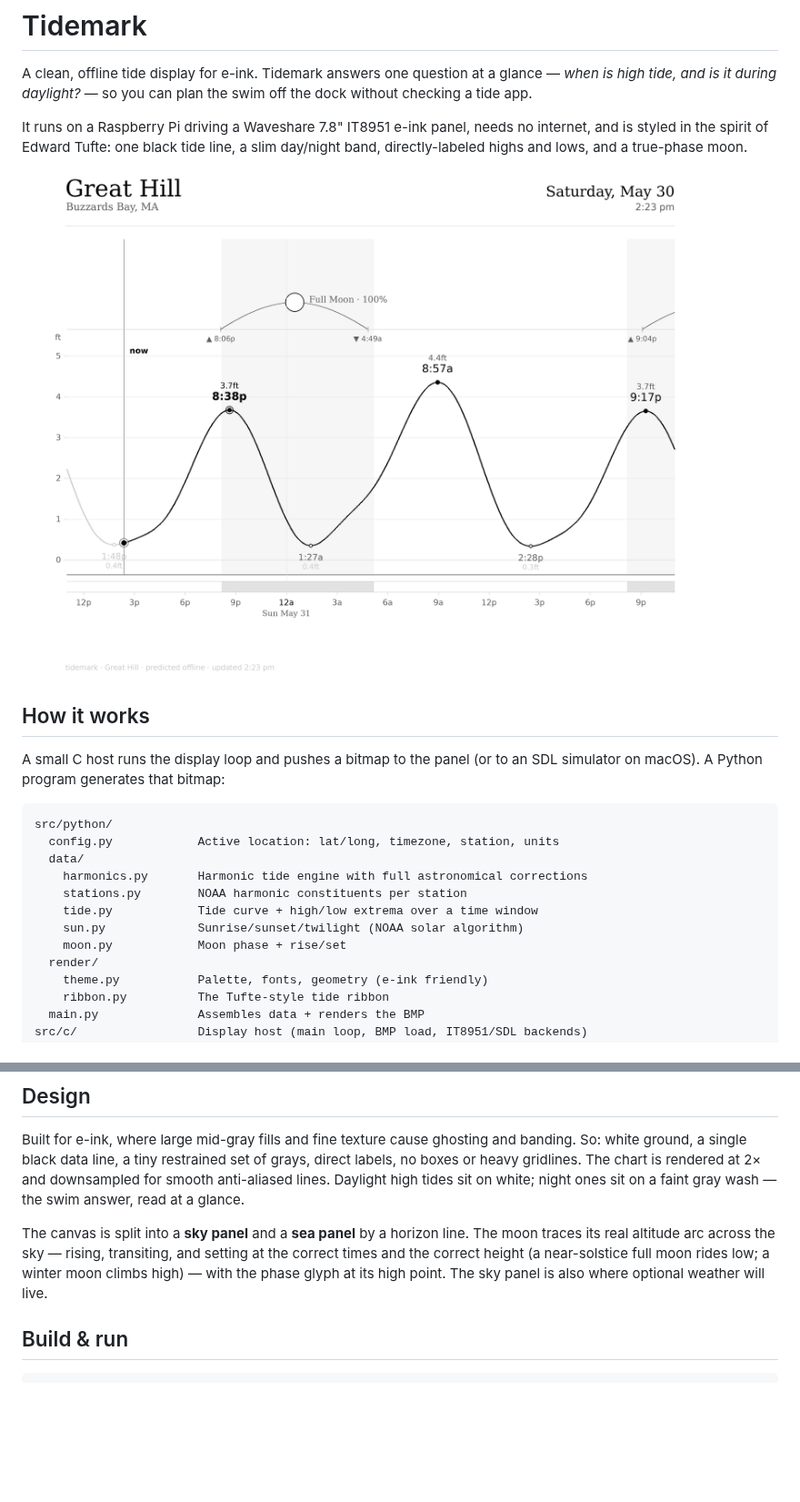
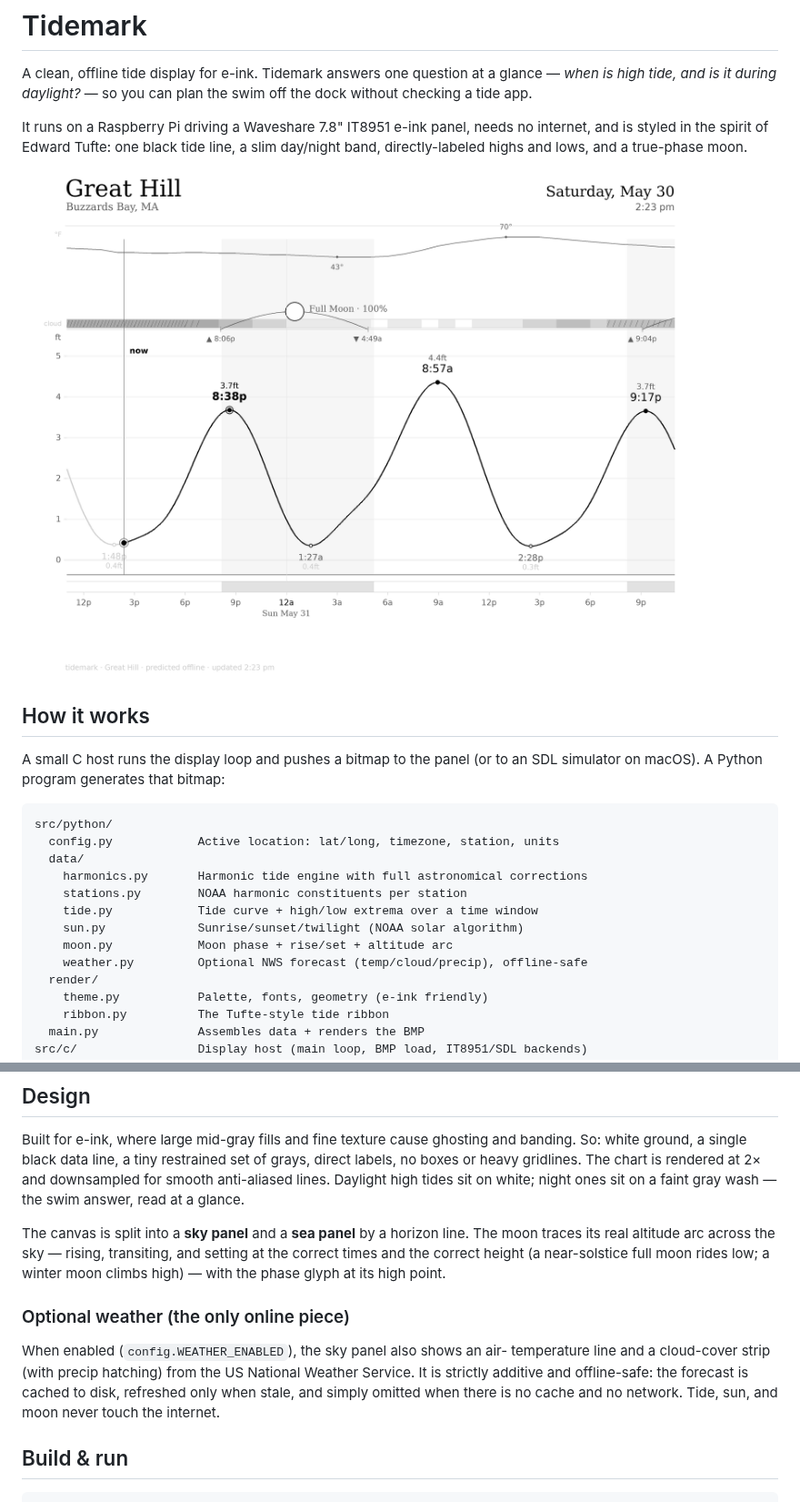
Before and after one commit to reedshea/tidemark, a Markdown page: README.md, 2 parts joined by grey strips. Shown at 91% size. GitHub-like rendering; pictures changed too: docs/sample.png; blank space fills up the shorter version.

```diff
--- a/README.md
+++ b/README.md
@@ -23,7 +23,8 @@ src/python/
     stations.py        NOAA harmonic constituents per station
     tide.py            Tide curve + high/low extrema over a time window
     sun.py             Sunrise/sunset/twilight (NOAA solar algorithm)
-    moon.py            Moon phase + rise/set
+    moon.py            Moon phase + rise/set + altitude arc
+    weather.py         Optional NWS forecast (temp/cloud/precip), offline-safe
   render/
     theme.py           Palette, fonts, geometry (e-ink friendly)
     ribbon.py          The Tufte-style tide ribbon
@@ -65,7 +66,14 @@ The canvas is split into a **sky panel** and a **sea panel** by a horizon line.
 The moon traces its real altitude arc across the sky — rising, transiting, and
 setting at the correct times and the correct height (a near-solstice full moon
 rides low; a winter moon climbs high) — with the phase glyph at its high point.
-The sky panel is also where optional weather will live.
+
+### Optional weather (the only online piece)
+
+When enabled (`config.WEATHER_ENABLED`), the sky panel also shows an air-
+temperature line and a cloud-cover strip (with precip hatching) from the US
+National Weather Service. It is strictly additive and offline-safe: the
+forecast is cached to disk, refreshed only when stale, and simply omitted when
+there is no cache and no network. Tide, sun, and moon never touch the internet.
 
 ## Build & run
 
```
Also changed, not shown: 5 other files.
